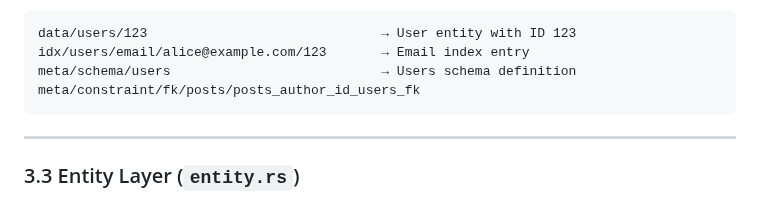
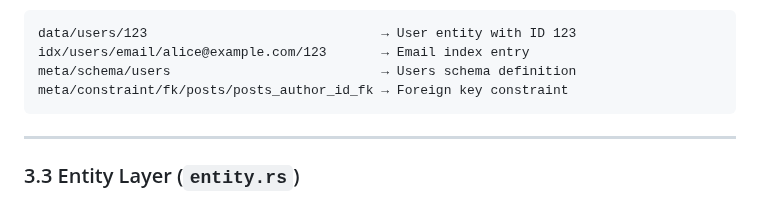
Before and after one commit to LabOverWire/MQDB, a Markdown page: ARCHITECTURE.md, the part around the change. GitHub-like rendering.

Commit message:
fix missing arrow in ARCHITECTURE key example

````diff
--- a/ARCHITECTURE.md
+++ b/ARCHITECTURE.md
@@ -156,7 +156,7 @@ fkref/{target_entity}/{target_id}/...       → FK reverse lookups (reserved)
 data/users/123                              → User entity with ID 123
 idx/users/email/alice@example.com/123       → Email index entry
 meta/schema/users                           → Users schema definition
-meta/constraint/fk/posts/posts_author_id_users_fk
+meta/constraint/fk/posts/posts_author_id_fk → Foreign key constraint
 ```
 
 ---
````
